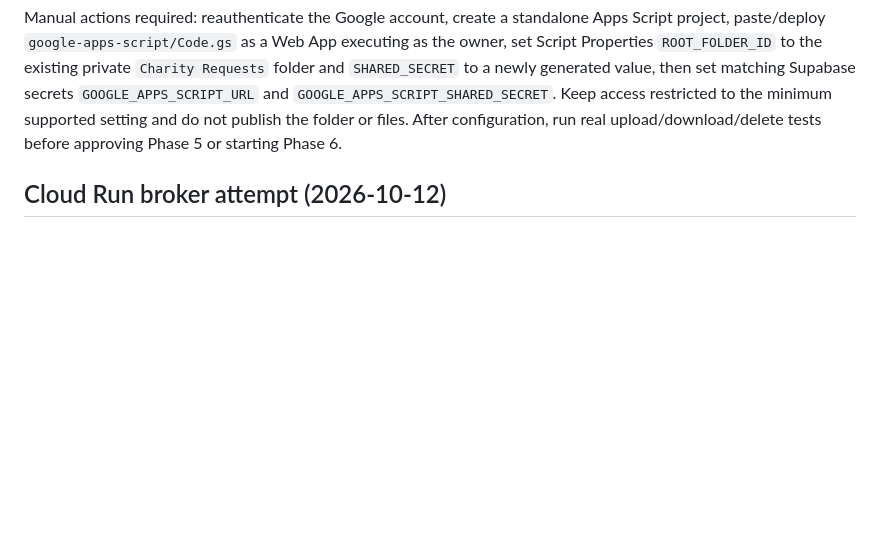
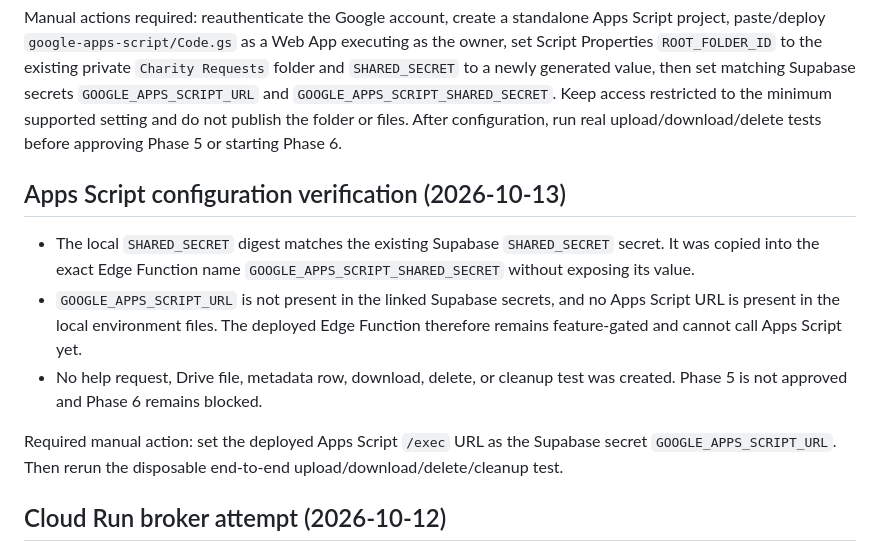
Before and after one commit to sumithnalla/swanturbinesfoundation, a Markdown page: MIGRATION_PROGRESS.md, the part around the change. Drawn GitHub-style; blank space fills up the shorter version.

Commit message:
docs: record Apps Script configuration verification

```diff
--- a/MIGRATION_PROGRESS.md
+++ b/MIGRATION_PROGRESS.md
@@ -31,6 +31,14 @@ Do not replace the broker yet. No repository code, Supabase schema, Drive permis
 - No Apps Script project, deployment URL, script properties, shared secret, Drive file, or test request was created. Real end-to-end testing is still pending.
 
 Manual actions required: reauthenticate the Google account, create a standalone Apps Script project, paste/deploy `google-apps-script/Code.gs` as a Web App executing as the owner, set Script Properties `ROOT_FOLDER_ID` to the existing private `Charity Requests` folder and `SHARED_SECRET` to a newly generated value, then set matching Supabase secrets `GOOGLE_APPS_SCRIPT_URL` and `GOOGLE_APPS_SCRIPT_SHARED_SECRET`. Keep access restricted to the minimum supported setting and do not publish the folder or files. After configuration, run real upload/download/delete tests before approving Phase 5 or starting Phase 6.
+
+## Apps Script configuration verification (2026-10-13)
+
+- The local `SHARED_SECRET` digest matches the existing Supabase `SHARED_SECRET` secret. It was copied into the exact Edge Function name `GOOGLE_APPS_SCRIPT_SHARED_SECRET` without exposing its value.
+- `GOOGLE_APPS_SCRIPT_URL` is not present in the linked Supabase secrets, and no Apps Script URL is present in the local environment files. The deployed Edge Function therefore remains feature-gated and cannot call Apps Script yet.
+- No help request, Drive file, metadata row, download, delete, or cleanup test was created. Phase 5 is not approved and Phase 6 remains blocked.
+
+Required manual action: set the deployed Apps Script `/exec` URL as the Supabase secret `GOOGLE_APPS_SCRIPT_URL`. Then rerun the disposable end-to-end upload/download/delete/cleanup test.
 
 ## Cloud Run broker attempt (2026-10-12)
 
```
